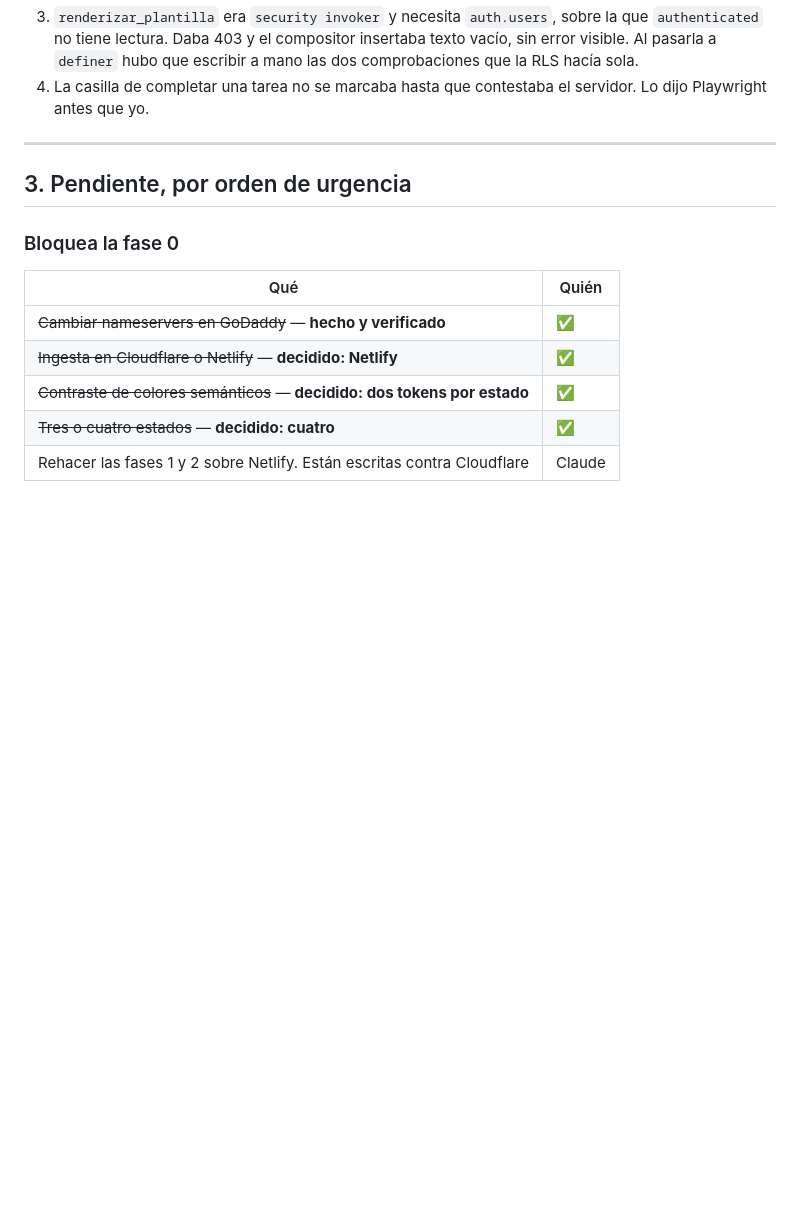
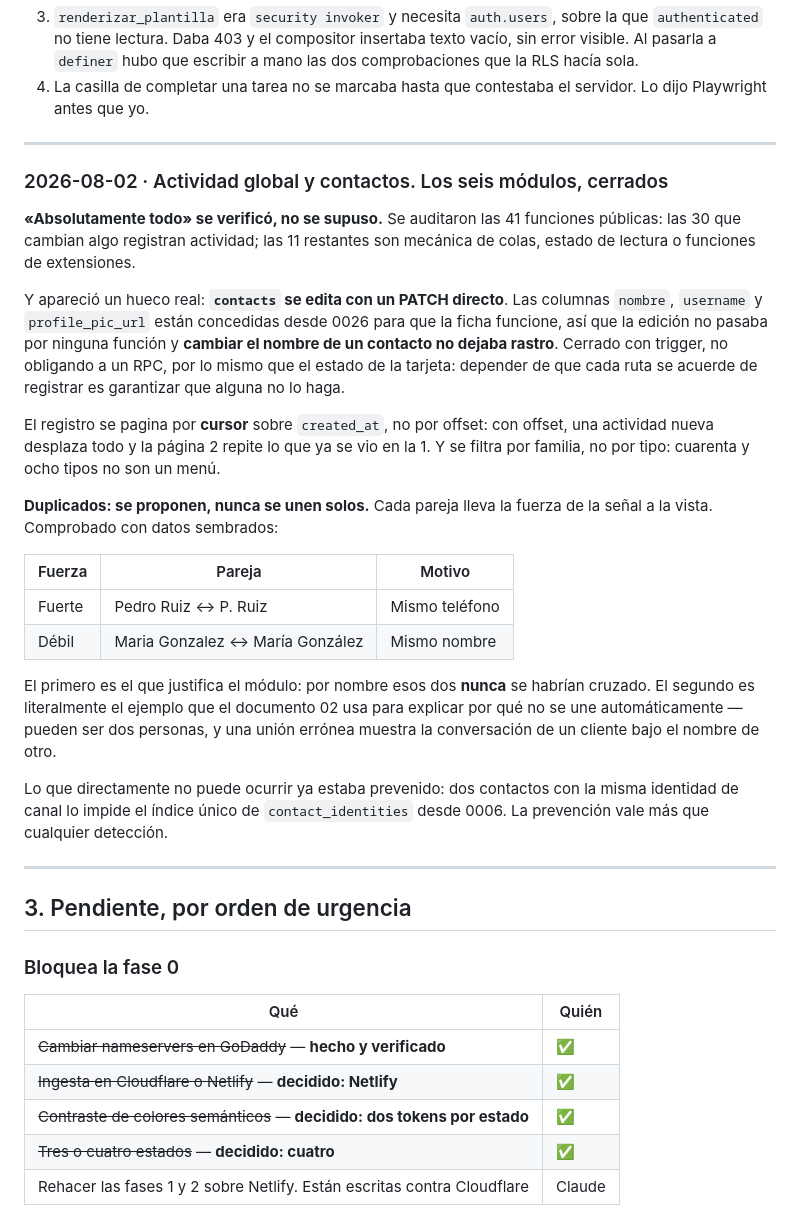
Before and after one commit to Boosty-Hub/kavea, a Markdown page: docs/BITACORA.md, the part around the change. Rendered like a GitHub page; blank space fills up the shorter version.

Commit message:
Bitacora: actividad global y contactos, los seis modulos cerrados
Co-Authored-By: Claude Opus 5 (1M context) <noreply@anthropic.com>
Claude-Session: https://claude.ai/code/session_01LXS8xhoeAoXBYDMEo29Eim

```diff
--- a/docs/BITACORA.md
+++ b/docs/BITACORA.md
@@ -912,6 +912,43 @@ las actualizaciones del sistema.
 
 ---
 
+### 2026-08-02 · Actividad global y contactos. Los seis módulos, cerrados
+
+**«Absolutamente todo» se verificó, no se supuso.** Se auditaron las 41
+funciones públicas: las 30 que cambian algo registran actividad; las 11 restantes
+son mecánica de colas, estado de lectura o funciones de extensiones.
+
+Y apareció un hueco real: **`contacts` se edita con un PATCH directo**. Las
+columnas `nombre`, `username` y `profile_pic_url` están concedidas desde 0026
+para que la ficha funcione, así que la edición no pasaba por ninguna función y
+**cambiar el nombre de un contacto no dejaba rastro**. Cerrado con trigger, no
+obligando a un RPC, por lo mismo que el estado de la tarjeta: depender de que
+cada ruta se acuerde de registrar es garantizar que alguna no lo haga.
+
+El registro se pagina por **cursor** sobre `created_at`, no por offset: con
+offset, una actividad nueva desplaza todo y la página 2 repite lo que ya se vio
+en la 1. Y se filtra por familia, no por tipo: cuarenta y ocho tipos no son un
+menú.
+
+**Duplicados: se proponen, nunca se unen solos.** Cada pareja lleva la fuerza de
+la señal a la vista. Comprobado con datos sembrados:
+
+| Fuerza | Pareja | Motivo |
+|---|---|---|
+| Fuerte | Pedro Ruiz ↔ P. Ruiz | Mismo teléfono |
+| Débil | Maria Gonzalez ↔ María González | Mismo nombre |
+
+El primero es el que justifica el módulo: por nombre esos dos **nunca** se
+habrían cruzado. El segundo es literalmente el ejemplo que el documento 02 usa
+para explicar por qué no se une automáticamente — pueden ser dos personas, y
+una unión errónea muestra la conversación de un cliente bajo el nombre de otro.
+
+Lo que directamente no puede ocurrir ya estaba prevenido: dos contactos con la
+misma identidad de canal lo impide el índice único de `contact_identities` desde
+0006. La prevención vale más que cualquier detección.
+
+---
+
 ## 3. Pendiente, por orden de urgencia
 
 ### Bloquea la fase 0
```
